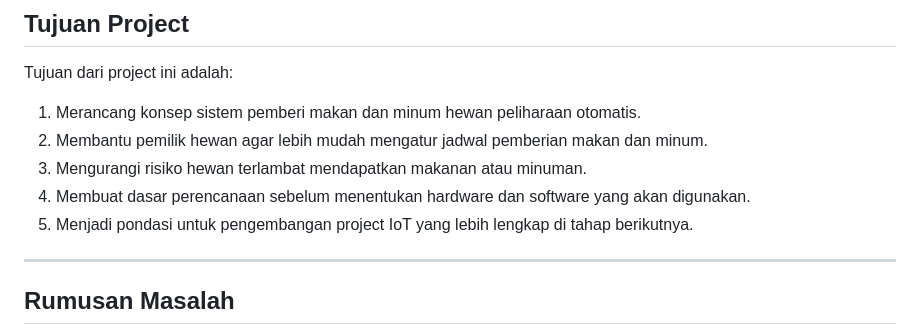
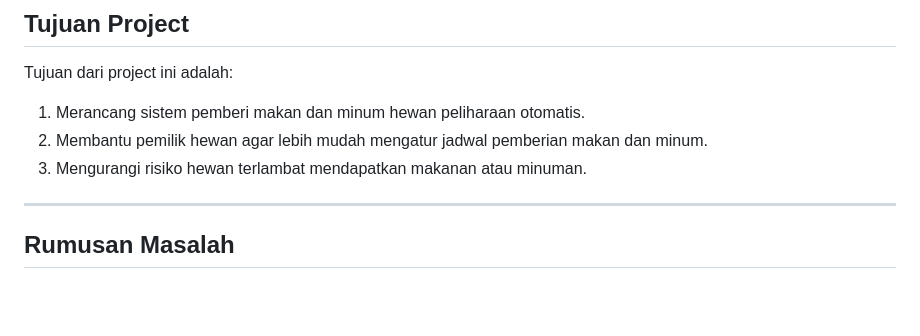
Before and after one commit to Kenway23/Kelompok-2_Pet-Feeder-Drinker-IoT, a Markdown page: README.md, the part around the change. Rendered like a GitHub page; blank space fills up the shorter version.

Commit message:
Penepatan tujuan proyek dan rumusan masalah

```diff
--- a/README.md
+++ b/README.md
@@ -43,11 +43,9 @@ Project ini dirancang sebagai solusi awal untuk membuat alat yang dapat membantu
 
 Tujuan dari project ini adalah:
 
-1. Merancang konsep sistem pemberi makan dan minum hewan peliharaan otomatis.
+1. Merancang sistem pemberi makan dan minum hewan peliharaan otomatis.
 2. Membantu pemilik hewan agar lebih mudah mengatur jadwal pemberian makan dan minum.
 3. Mengurangi risiko hewan terlambat mendapatkan makanan atau minuman.
-4. Membuat dasar perencanaan sebelum menentukan hardware dan software yang akan digunakan.
-5. Menjadi pondasi untuk pengembangan project IoT yang lebih lengkap di tahap berikutnya.
 
 ---
 
```
